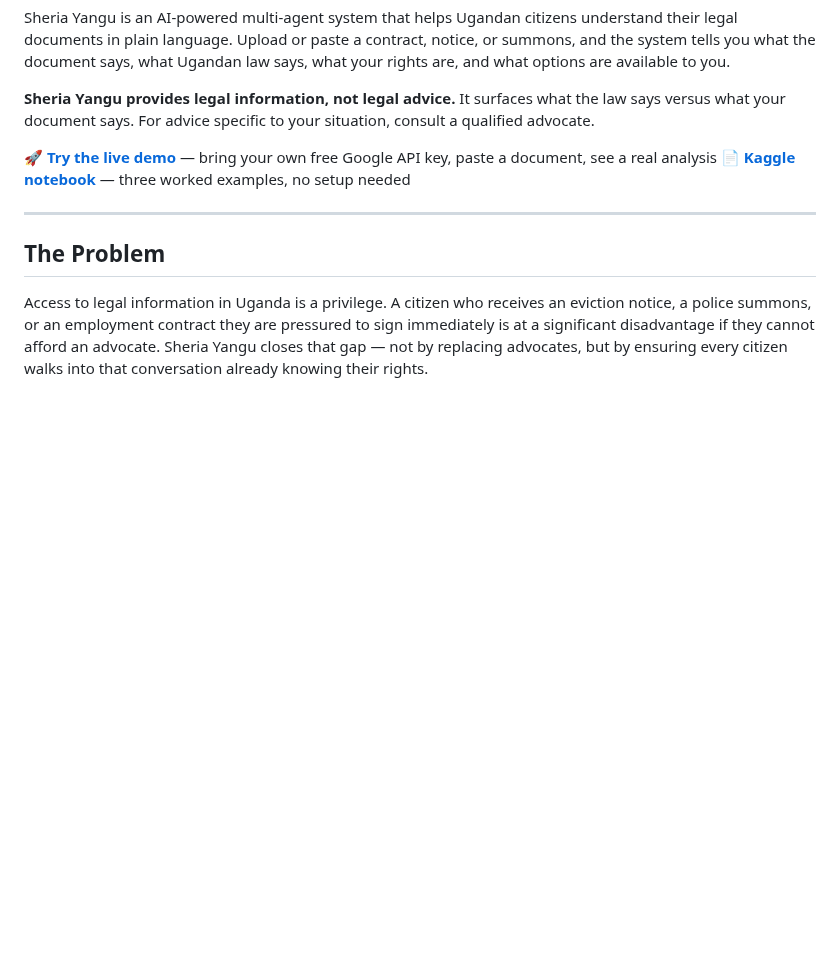
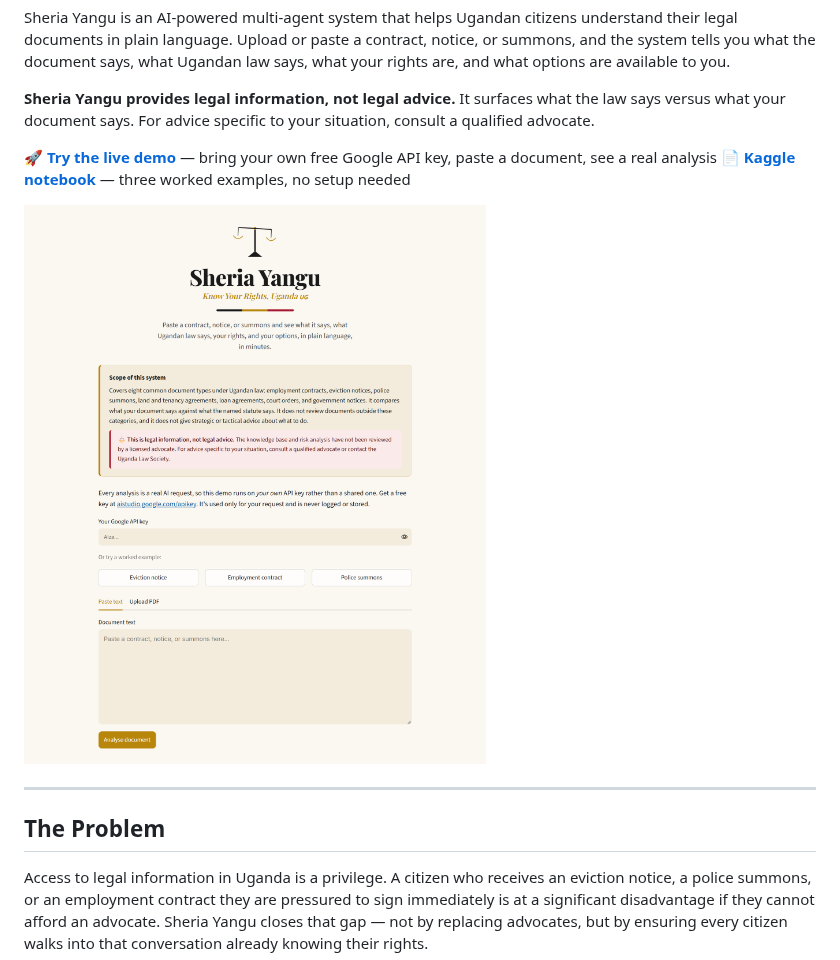
Before and after one commit to crisomara/sheria_yangu, a Markdown page: README.md, the part around the change. Rendered like a GitHub page; pictures changed too: assets/app_preview.png (added); blank space fills up the shorter version.

Commit message:
Add a real screenshot of the redesigned demo to the README
assets/app_preview.png: captured via headless Edge + the DevTools protocol
against the actual local app (same technique used for the Music Recommender
project), not a mockup. Embedded under the top demo links in README.md.

```diff
--- a/README.md
+++ b/README.md
@@ -8,6 +8,8 @@ Sheria Yangu is an AI-powered multi-agent system that helps Ugandan citizens und
 
 🚀 **[Try the live demo](#running-the-demo)** — bring your own free Google API key, paste a document, see a real analysis
 📄 **[Kaggle notebook](notebooks/sheria_yangu_demo.ipynb)** — three worked examples, no setup needed
+
+![Demo app screenshot: light-themed UI with a Sheria Yangu hero, an animated scale, a scope and legal disclaimer box, and a document input form](assets/app_preview.png)
 
 ---
 
```
